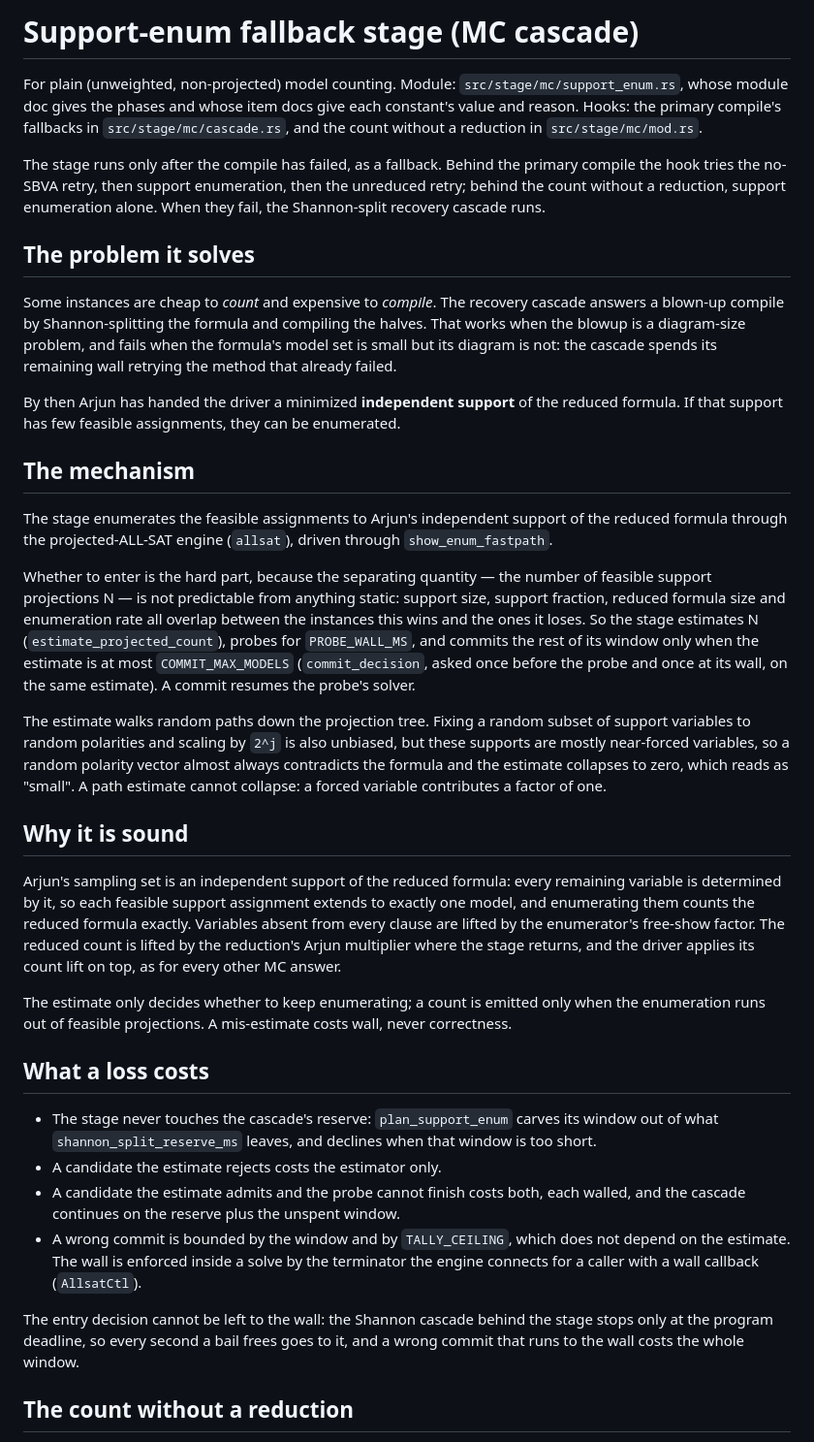
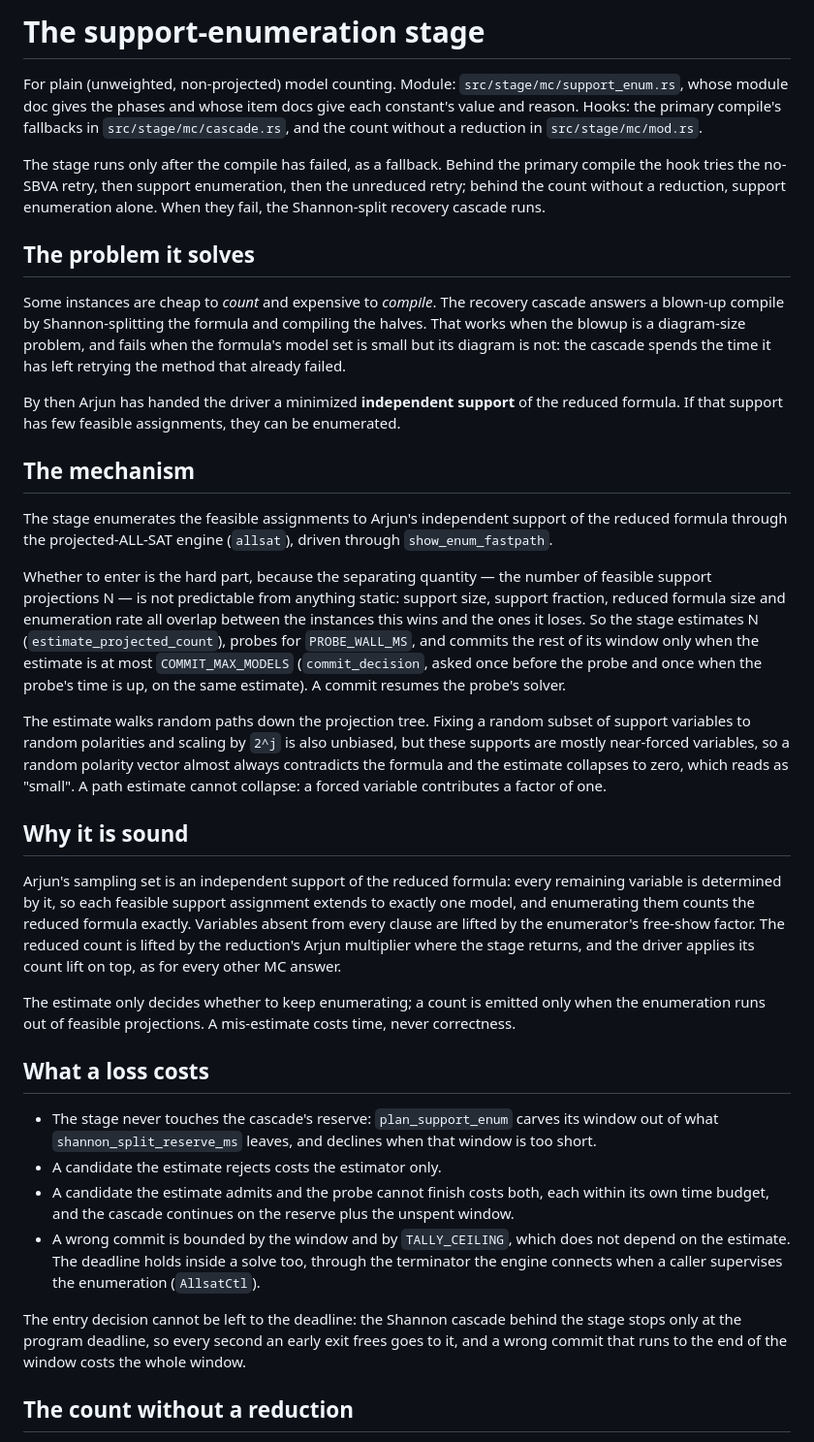
Before and after one commit to Tractables/tididi-cnf, a Markdown page: docs/support-enum-stage.md, the part around the change. Shown at 97% size. Drawn GitHub-style.

Commit message:
Say deadline or time budget where the support-enumeration page said wall
"Wall" stood for a deadline or a time budget throughout the page, which a
newcomer reads as wall-clock time. The page also takes the title the
architecture reference links it by.

Co-Authored-By: Claude Opus 5.5 <noreply@anthropic.com>

```diff
--- a/docs/support-enum-stage.md
+++ b/docs/support-enum-stage.md
@@ -1,4 +1,4 @@
-# Support-enum fallback stage (MC cascade)
+# The support-enumeration stage
 
 For plain (unweighted, non-projected) model counting. Module:
 `src/stage/mc/support_enum.rs`, whose module doc gives the phases and whose
@@ -18,7 +18,7 @@ Some instances are cheap to *count* and expensive to *compile*. The recovery
 cascade answers a blown-up compile by Shannon-splitting the formula and
 compiling the halves. That works when the blowup is a diagram-size problem, and
 fails when the formula's model set is small but its diagram is not: the cascade
-spends its remaining wall retrying the method that already failed.
+spends the time it has left retrying the method that already failed.
 
 By then Arjun has handed the driver a minimized **independent support** of the
 reduced formula. If that support has few feasible assignments, they can be
@@ -36,8 +36,9 @@ static: support size, support fraction, reduced formula size and enumeration
 rate all overlap between the instances this wins and the ones it loses. So the
 stage estimates N (`estimate_projected_count`), probes for `PROBE_WALL_MS`, and
 commits the rest of its window only when the estimate is at most
-`COMMIT_MAX_MODELS` (`commit_decision`, asked once before the probe and once at
-its wall, on the same estimate). A commit resumes the probe's solver.
+`COMMIT_MAX_MODELS` (`commit_decision`, asked once before the probe and once
+when the probe's time is up, on the same estimate). A commit resumes the
+probe's solver.
 
 The estimate walks random paths down the projection tree. Fixing a random
 subset of support variables to random polarities and scaling by `2^j` is also
@@ -58,24 +59,26 @@ top, as for every other MC answer.
 
 The estimate only decides whether to keep enumerating; a count is emitted only
 when the enumeration runs out of feasible projections. A mis-estimate costs
-wall, never correctness.
+time, never correctness.
 
 ## What a loss costs
 
-- The stage never touches the cascade's reserve: `plan_support_enum` carves its
-  window out of what `shannon_split_reserve_ms` leaves, and declines when that window
-  is too short.
+- The stage never touches the cascade's reserve: `plan_support_enum` carves
+  its window out of what `shannon_split_reserve_ms` leaves, and declines when
+  that window is too short.
 - A candidate the estimate rejects costs the estimator only.
-- A candidate the estimate admits and the probe cannot finish costs both, each
-  walled, and the cascade continues on the reserve plus the unspent window.
-- A wrong commit is bounded by the window and by `TALLY_CEILING`, which does not
-  depend on the estimate. The wall is enforced inside a solve by the
-  terminator the engine connects for a caller with a wall callback
-  (`AllsatCtl`).
+- A candidate the estimate admits and the probe cannot finish costs both,
+  each within its own time budget, and the cascade continues on the reserve
+  plus the unspent window.
+- A wrong commit is bounded by the window and by `TALLY_CEILING`, which does
+  not depend on the estimate. The deadline holds inside a solve too, through
+  the terminator the engine connects when a caller supervises the
+  enumeration (`AllsatCtl`).
 
-The entry decision cannot be left to the wall: the Shannon cascade behind the
-stage stops only at the program deadline, so every second a bail frees goes to
-it, and a wrong commit that runs to the wall costs the whole window.
+The entry decision cannot be left to the deadline: the Shannon cascade behind
+the stage stops only at the program deadline, so every second an early exit
+frees goes to it, and a wrong commit that runs to the end of the window
+costs the whole window.
 
 ## The count without a reduction
 
```
